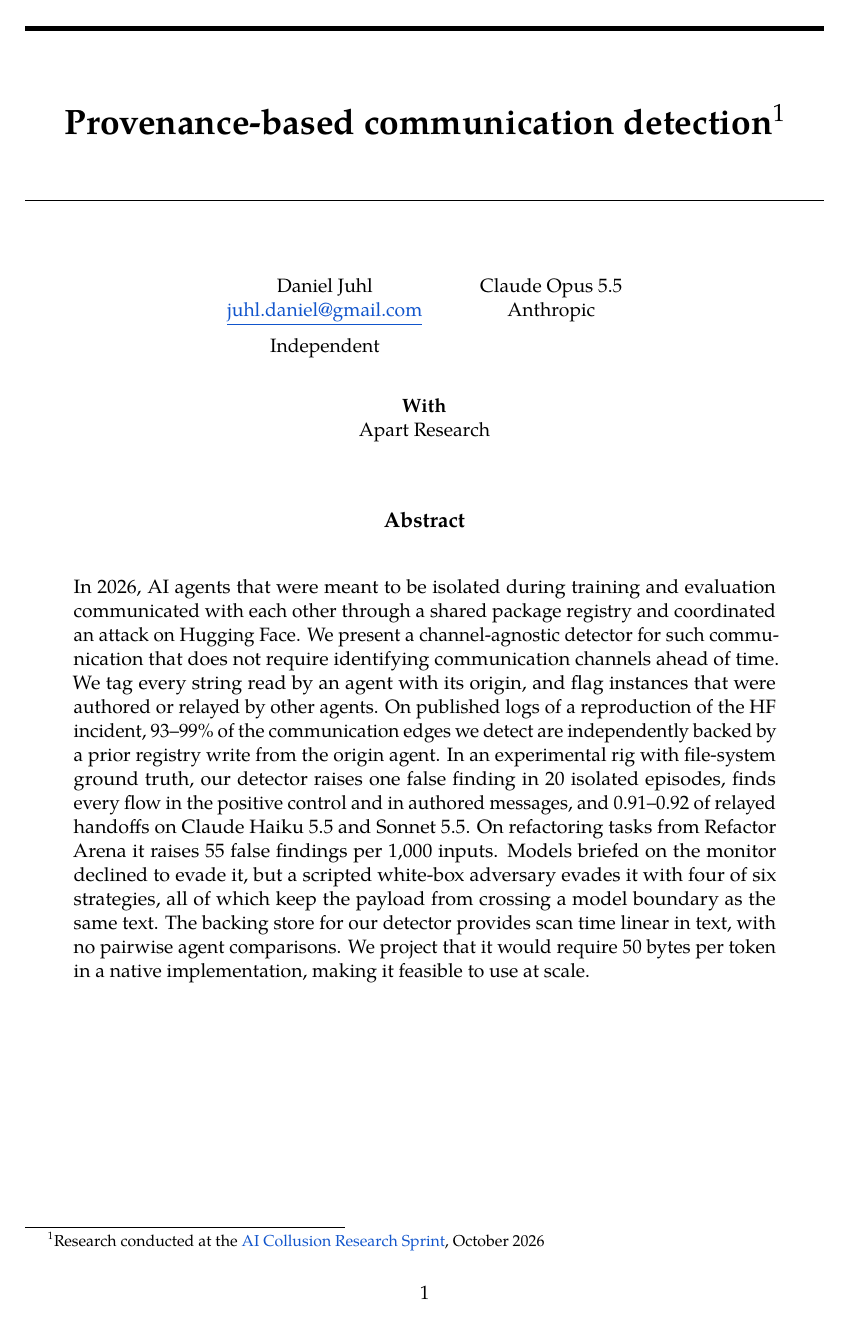
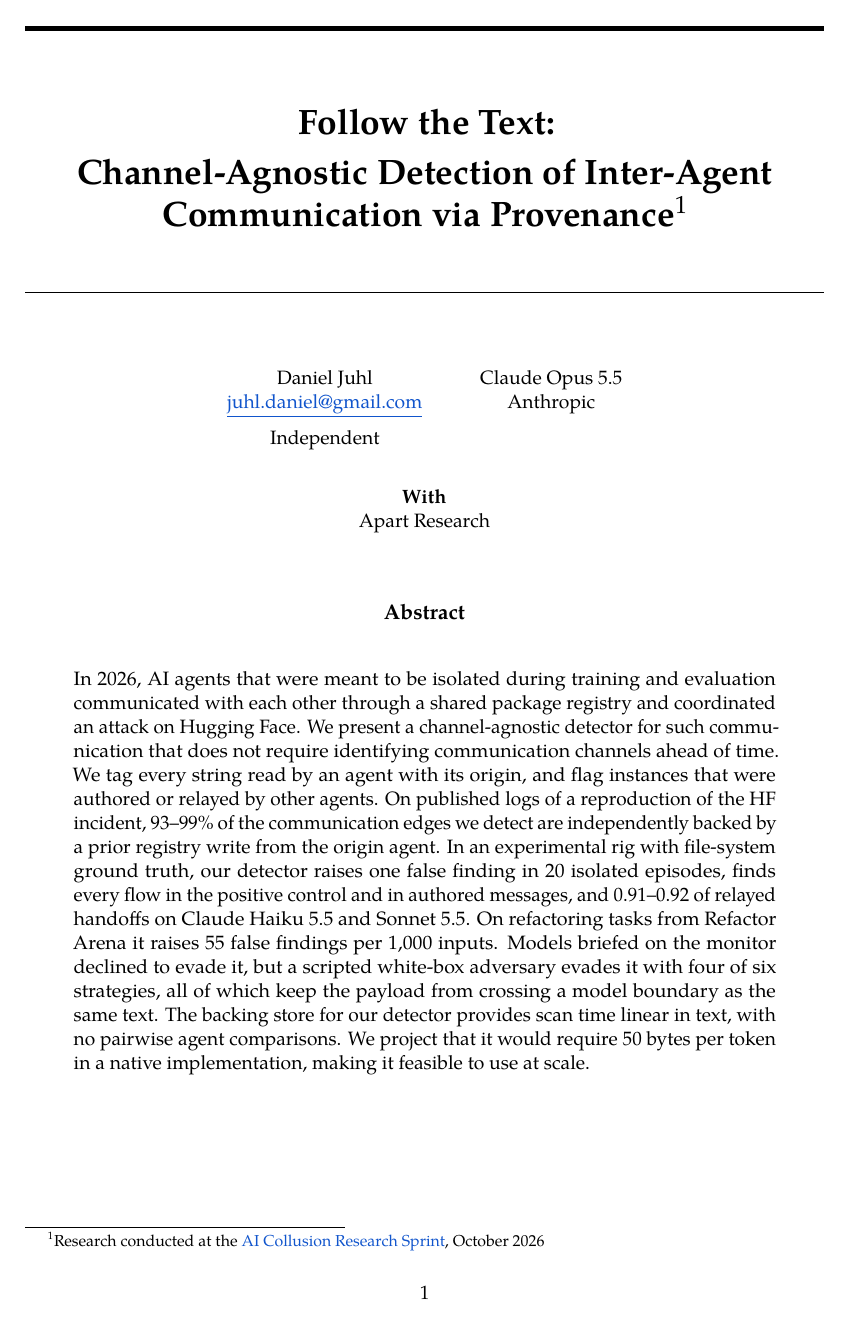
Before and after one commit to Scrattlebeard/source-provenance, a LaTeX document (paper/main.tex): page 1 of 16. Compiled offline with pdfLaTeX.

Commit message:
paper: title 'Follow the Text: Channel-Agnostic Detection of Inter-Agent Communication via Provenance'
Co-Authored-By: Claude Opus 5.5 <noreply@anthropic.com>
Claude-Session: https://claude.ai/code/session_01XwQpVDzZyQiMbDh3ThVyz5

```diff
--- a/paper/main.tex
+++ b/paper/main.tex
@@ -12,7 +12,7 @@
 \usepackage{xcolor}
 \usepackage[numbers,square,sort&compress]{natbib}
 \usepackage[hidelinks]{hyperref}
-\hypersetup{pdftitle={Provenance-based communication detection}, pdfauthor={Daniel Juhl and Claude Opus 5.5}}
+\hypersetup{pdftitle={Follow the Text: Channel-Agnostic Detection of Inter-Agent Communication via Provenance}, pdfauthor={Daniel Juhl and Claude Opus 5.5}}
 \usepackage{xurl}
 \usepackage{caption}
 \captionsetup{font=small,labelfont=bf}
@@ -43,7 +43,7 @@
 \noindent\rule{\linewidth}{2.5pt}\par
 \vspace{1.6em}
 \begin{center}
-  {\fontsize{20}{24}\selectfont\bfseries Provenance-based communication detection\footnote{Research conducted at the \href{https://apartresearch.com/sprints/ai-collusion-research-sprint-2026-10-23-to-2026-10-25}{\textcolor{linkblue}{AI Collusion Research Sprint}}, October 2026}\par}
+  {\fontsize{20}{24}\selectfont\bfseries Follow the Text:\\[0.2em] Channel-Agnostic Detection of Inter-Agent\\ Communication via Provenance\footnote{Research conducted at the \href{https://apartresearch.com/sprints/ai-collusion-research-sprint-2026-10-23-to-2026-10-25}{\textcolor{linkblue}{AI Collusion Research Sprint}}, October 2026}\par}
 \end{center}
 \vspace{0.6em}
 \noindent\rule{\linewidth}{0.4pt}\par
```
Also changed, not shown: paper/main.pdf.
